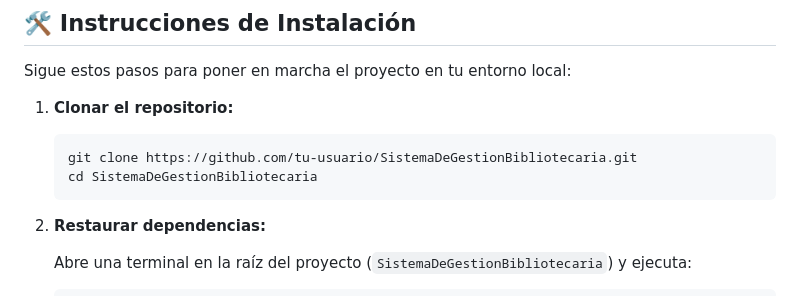
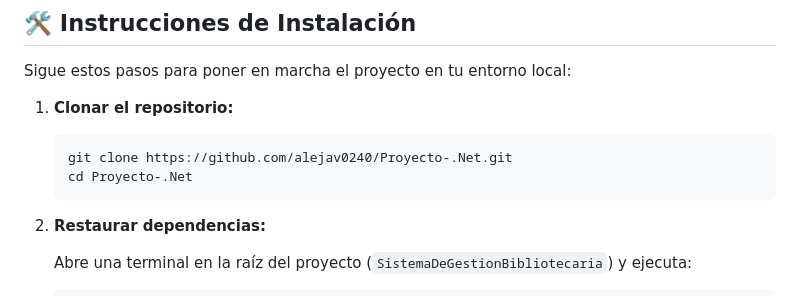
Before and after one commit to alejav0240/Proyecto-.Net, a Markdown page: README.md, the part around the change. Drawn GitHub-style.

Commit message:
actualizar readme

````diff
--- a/README.md
+++ b/README.md
@@ -29,8 +29,8 @@ Sigue estos pasos para poner en marcha el proyecto en tu entorno local:
 1.  **Clonar el repositorio:**
 
     ```bash
-    git clone https://github.com/tu-usuario/SistemaDeGestionBibliotecaria.git
-    cd SistemaDeGestionBibliotecaria
+    git clone https://github.com/alejav0240/Proyecto-.Net.git
+    cd Proyecto-.Net
     ```
 
 2.  **Restaurar dependencias:**
````
